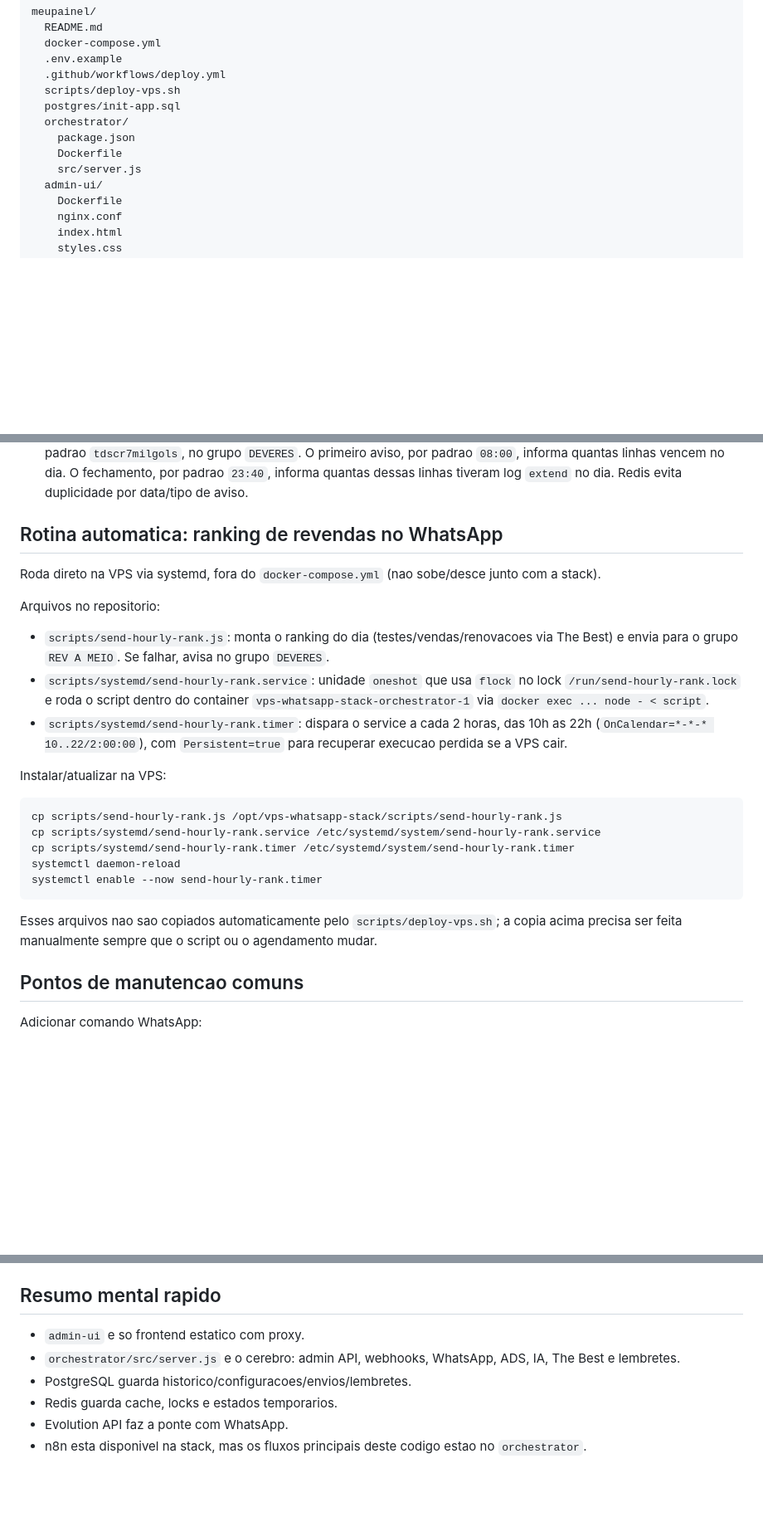
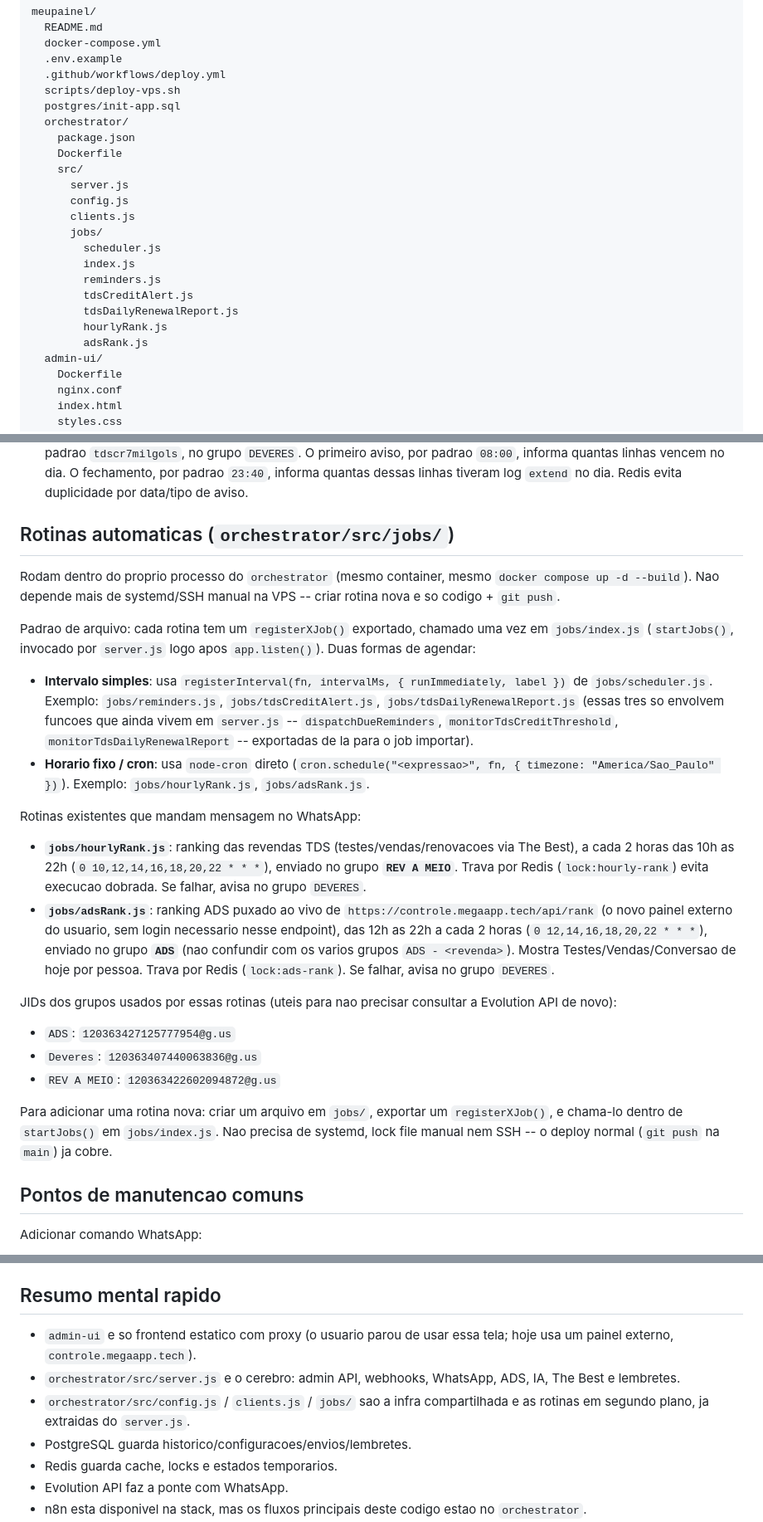
Before and after one commit to Agnerft/meupainel, a Markdown page: CONTEXTO_DO_PROJETO.md, 3 parts joined by grey strips. Shown at 83% size. GitHub-like rendering; blank space fills up the shorter version.

Commit message:
Update CONTEXTO_DO_PROJETO.md for the jobs/ system and ADS rank job
Replace the stale systemd-based rank routine section with the actual
in-process jobs/ pattern (scheduler.js/index.js + per-routine files),
document both jobs/hourlyRank.js and the new jobs/adsRank.js, and
list the WhatsApp group JIDs already in use so they don't need to be
looked up again.

Co-Authored-By: Claude Sonnet 5 <noreply@anthropic.com>

````diff
--- a/CONTEXTO_DO_PROJETO.md
+++ b/CONTEXTO_DO_PROJETO.md
@@ -35,7 +35,18 @@ meupainel/
   orchestrator/
     package.json
     Dockerfile
-    src/server.js
+    src/
+      server.js
+      config.js
+      clients.js
+      jobs/
+        scheduler.js
+        index.js
+        reminders.js
+        tdsCreditAlert.js
+        tdsDailyRenewalReport.js
+        hourlyRank.js
+        adsRank.js
   admin-ui/
     Dockerfile
     nginx.conf
@@ -283,27 +301,28 @@ Limites atuais:
 - Os avisos usam Redis para disparar uma vez por revenda enquanto ela estiver abaixo/igual a cada limite. Quando a revenda volta acima daquele limite, a trava correspondente e removida e um novo aviso futuro pode acontecer.
 - O backend tambem envia um relatorio diario de renovacoes da revenda `TDS_DAILY_RENEWAL_REPORT_USERNAME`, por padrao `tdscr7milgols`, no grupo `DEVERES`. O primeiro aviso, por padrao `08:00`, informa quantas linhas vencem no dia. O fechamento, por padrao `23:40`, informa quantas dessas linhas tiveram log `extend` no dia. Redis evita duplicidade por data/tipo de aviso.
 
-## Rotina automatica: ranking de revendas no WhatsApp
+## Rotinas automaticas (`orchestrator/src/jobs/`)
 
-Roda direto na VPS via systemd, fora do `docker-compose.yml` (nao sobe/desce junto com a stack).
+Rodam dentro do proprio processo do `orchestrator` (mesmo container, mesmo `docker compose up -d --build`).
+Nao depende mais de systemd/SSH manual na VPS -- criar rotina nova e so codigo + `git push`.
 
-Arquivos no repositorio:
+Padrao de arquivo: cada rotina tem um `registerXJob()` exportado, chamado uma vez em `jobs/index.js` (`startJobs()`, invocado por `server.js` logo apos `app.listen()`). Duas formas de agendar:
 
-- `scripts/send-hourly-rank.js`: monta o ranking do dia (testes/vendas/renovacoes via The Best) e envia para o grupo `REV A MEIO`. Se falhar, avisa no grupo `DEVERES`.
-- `scripts/systemd/send-hourly-rank.service`: unidade `oneshot` que usa `flock` no lock `/run/send-hourly-rank.lock` e roda o script dentro do container `vps-whatsapp-stack-orchestrator-1` via `docker exec ... node - < script`.
-- `scripts/systemd/send-hourly-rank.timer`: dispara o service a cada 2 horas, das 10h as 22h (`OnCalendar=*-*-* 10..22/2:00:00`), com `Persistent=true` para recuperar execucao perdida se a VPS cair.
+- **Intervalo simples**: usa `registerInterval(fn, intervalMs, { runImmediately, label })` de `jobs/scheduler.js`. Exemplo: `jobs/reminders.js`, `jobs/tdsCreditAlert.js`, `jobs/tdsDailyRenewalReport.js` (essas tres so envolvem funcoes que ainda vivem em `server.js` -- `dispatchDueReminders`, `monitorTdsCreditThreshold`, `monitorTdsDailyRenewalReport` -- exportadas de la para o job importar).
+- **Horario fixo / cron**: usa `node-cron` direto (`cron.schedule("<expressao>", fn, { timezone: "America/Sao_Paulo" })`). Exemplo: `jobs/hourlyRank.js`, `jobs/adsRank.js`.
 
-Instalar/atualizar na VPS:
+Rotinas existentes que mandam mensagem no WhatsApp:
 
-```bash
-cp scripts/send-hourly-rank.js /opt/vps-whatsapp-stack/scripts/send-hourly-rank.js
-cp scripts/systemd/send-hourly-rank.service /etc/systemd/system/send-hourly-rank.service
-cp scripts/systemd/send-hourly-rank.timer /etc/systemd/system/send-hourly-rank.timer
-systemctl daemon-reload
-systemctl enable --now send-hourly-rank.timer
-```
+- **`jobs/hourlyRank.js`**: ranking das revendas TDS (testes/vendas/renovacoes via The Best), a cada 2 horas das 10h as 22h (`0 10,12,14,16,18,20,22 * * *`), enviado no grupo **`REV A MEIO`**. Trava por Redis (`lock:hourly-rank`) evita execucao dobrada. Se falhar, avisa no grupo `DEVERES`.
+- **`jobs/adsRank.js`**: ranking ADS puxado ao vivo de `https://controle.megaapp.tech/api/rank` (o novo painel externo do usuario, sem login necessario nesse endpoint), das 12h as 22h a cada 2 horas (`0 12,14,16,18,20,22 * * *`), enviado no grupo **`ADS`** (nao confundir com os varios grupos `ADS - <revenda>`). Mostra Testes/Vendas/Conversao de hoje por pessoa. Trava por Redis (`lock:ads-rank`). Se falhar, avisa no grupo `DEVERES`.
 
-Esses arquivos nao sao copiados automaticamente pelo `scripts/deploy-vps.sh`; a copia acima precisa ser feita manualmente sempre que o script ou o agendamento mudar.
+JIDs dos grupos usados por essas rotinas (uteis para nao precisar consultar a Evolution API de novo):
+
+- `ADS`: `120363427125777954@g.us`
+- `Deveres`: `120363407440063836@g.us`
+- `REV A MEIO`: `120363422602094872@g.us`
+
+Para adicionar uma rotina nova: criar um arquivo em `jobs/`, exportar um `registerXJob()`, e chama-lo dentro de `startJobs()` em `jobs/index.js`. Nao precisa de systemd, lock file manual nem SSH -- o deploy normal (`git push` na `main`) ja cobre.
 
 ## Pontos de manutencao comuns
 
@@ -387,8 +406,9 @@ Para testar backend local isolado, precisa ter `DATABASE_URL`, `REDIS_URL` e dem
 
 ## Resumo mental rapido
 
-- `admin-ui` e so frontend estatico com proxy.
+- `admin-ui` e so frontend estatico com proxy (o usuario parou de usar essa tela; hoje usa um painel externo, `controle.megaapp.tech`).
 - `orchestrator/src/server.js` e o cerebro: admin API, webhooks, WhatsApp, ADS, IA, The Best e lembretes.
+- `orchestrator/src/config.js` / `clients.js` / `jobs/` sao a infra compartilhada e as rotinas em segundo plano, ja extraidas do `server.js`.
 - PostgreSQL guarda historico/configuracoes/envios/lembretes.
 - Redis guarda cache, locks e estados temporarios.
 - Evolution API faz a ponte com WhatsApp.
````
Also changed, not shown: other parts of CONTEXTO_DO_PROJETO.md (+9 -2 lines).
